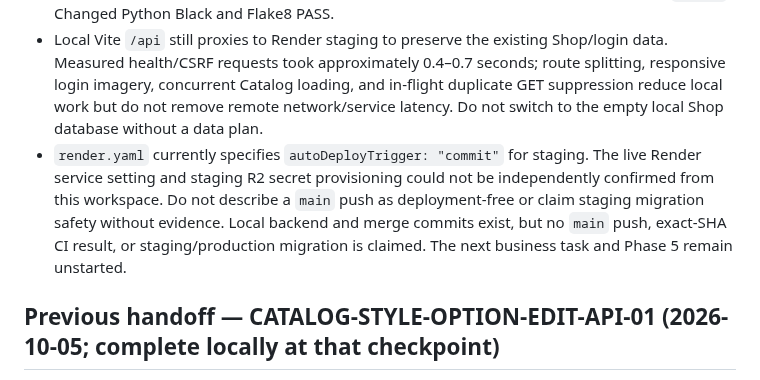
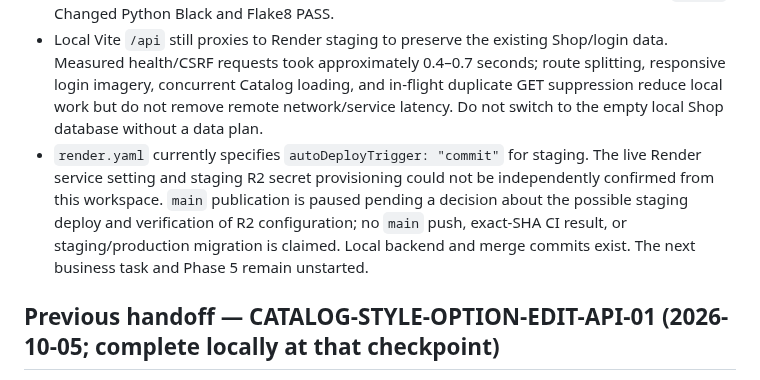
Before and after one commit to muhammedshibiliraihsoft-art/sgtp, a Markdown page: docs/HANDOFF.md, the part around the change. GitHub-like rendering.

```diff
--- a/docs/HANDOFF.md
+++ b/docs/HANDOFF.md
@@ -5,7 +5,7 @@
 - The authorized frontend Measurement/R2 UI, Shop Style Option preview/editor, private image uploads, and loading optimizations are committed and pushed on `frontend/parallel-foundation` at `9ff32bc30d94744cfa0c432e4bb1c57d4182a20c`; that branch is clean. Its integration into local `main` completed with a conflict-free merge, but local `main` is not yet pushed. Frontend validation: 99 tests passed, typecheck/build passed, lint exits 0 with existing React effect warnings.
 - The backend Measurement/R2 and Shop Style Option PATCH work is committed locally on `main`. Latest full UTF-8 PostgreSQL test run: 445 passed using `DJANGO_ENV=test` and local PostgreSQL host. Validator tests: 37 passed; repository validator PASS; Django check PASS; migration drift reports no model changes but cannot verify history against the absent configured base `testdb`. Changed Python Black and Flake8 PASS.
 - Local Vite `/api` still proxies to Render staging to preserve the existing Shop/login data. Measured health/CSRF requests took approximately 0.4–0.7 seconds; route splitting, responsive login imagery, concurrent Catalog loading, and in-flight duplicate GET suppression reduce local work but do not remove remote network/service latency. Do not switch to the empty local Shop database without a data plan.
-- `render.yaml` currently specifies `autoDeployTrigger: "commit"` for staging. The live Render service setting and staging R2 secret provisioning could not be independently confirmed from this workspace. Do not describe a `main` push as deployment-free or claim staging migration safety without evidence. Local backend and merge commits exist, but no `main` push, exact-SHA CI result, or staging/production migration is claimed. The next business task and Phase 5 remain unstarted.
+- `render.yaml` currently specifies `autoDeployTrigger: "commit"` for staging. The live Render service setting and staging R2 secret provisioning could not be independently confirmed from this workspace. `main` publication is paused pending a decision about the possible staging deploy and verification of R2 configuration; no `main` push, exact-SHA CI result, or staging/production migration is claimed. Local backend and merge commits exist. The next business task and Phase 5 remain unstarted.
 
 ## Previous handoff — CATALOG-STYLE-OPTION-EDIT-API-01 (2026-10-05; complete locally at that checkpoint)
 
```
Also changed, not shown: docs/PROJECT_STATE.md (+1 -1 lines).
